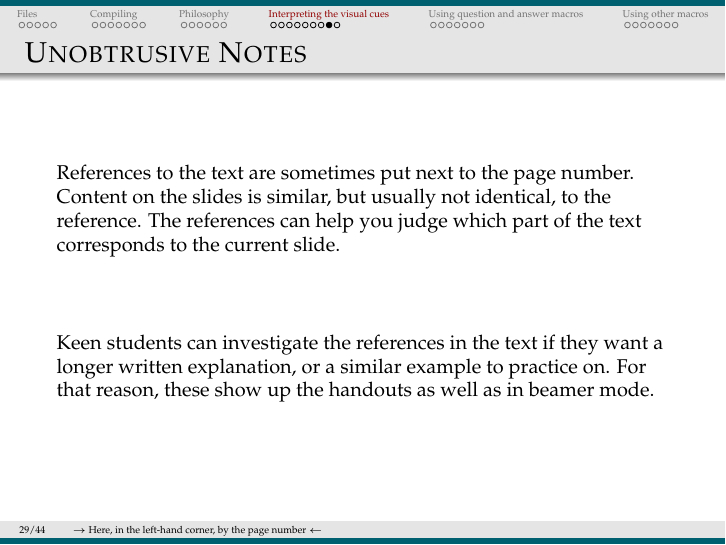
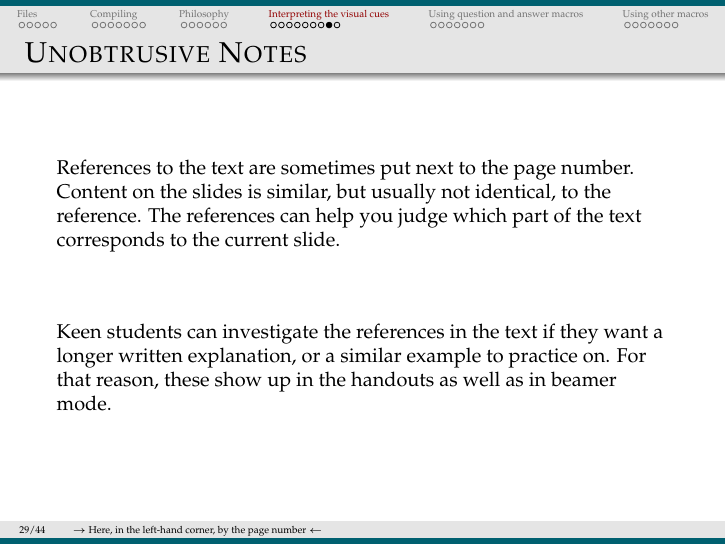
Before and after one commit to ecyeager/CLP1Slides, LaTeX slides (src/ReadMe.tex): page 29 of 45. Compiled offline with pdfLaTeX.

Commit message:
ReadMe: 'show up in the handouts' (add missing preposition 'in', parallel with 'in beamer mode')
Co-Authored-By: Claude Opus 5.5 <noreply@anthropic.com>

```diff
--- a/src/ReadMe.tex
+++ b/src/ReadMe.tex
@@ -241,7 +241,7 @@ References to the text are sometimes put next to the page number.
 Content on the slides is similar, but usually not identical, to the reference. The references can help you judge which part of the text corresponds to the current slide.
 \vfill
 
-Keen students can investigate the references in the text if they want a longer written explanation, or a similar example to practice on. For that reason, these show up the handouts as well as in beamer mode.
+Keen students can investigate the references in the text if they want a longer written explanation, or a similar example to practice on. For that reason, these show up in the handouts as well as in beamer mode.
 \end{frame}
 %----------------------------------------------------------------------------------------
 %----------------------------------------------------------------------------------------
```
